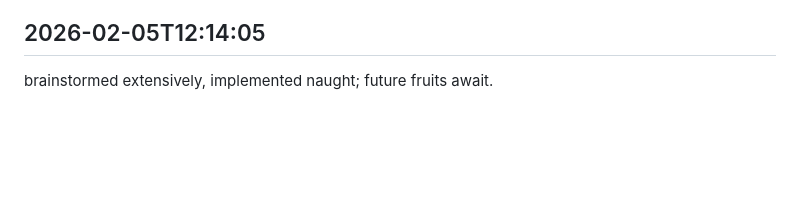
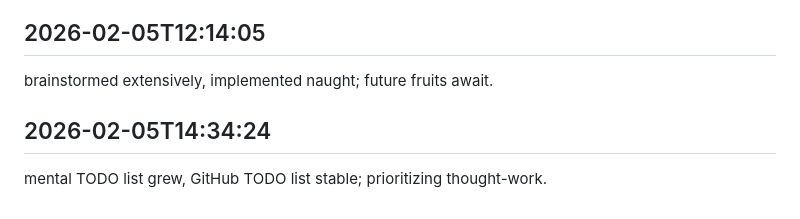
Before and after one commit to ashutoshpatraa/FILENINJA, a Markdown page: worklog.md, the part around the change. GitHub-like rendering; blank space fills up the shorter version.

Commit message:
stuff completed

```diff
--- a/worklog.md
+++ b/worklog.md
@@ -231,3 +231,6 @@ pondered eventual consistency, strong consistency maintained; theoretical distri
 
 ## 2026-02-05T12:14:05
 brainstormed extensively, implemented naught; future fruits await.
+
+## 2026-02-05T14:34:24
+mental TODO list grew, GitHub TODO list stable; prioritizing thought-work.
```
